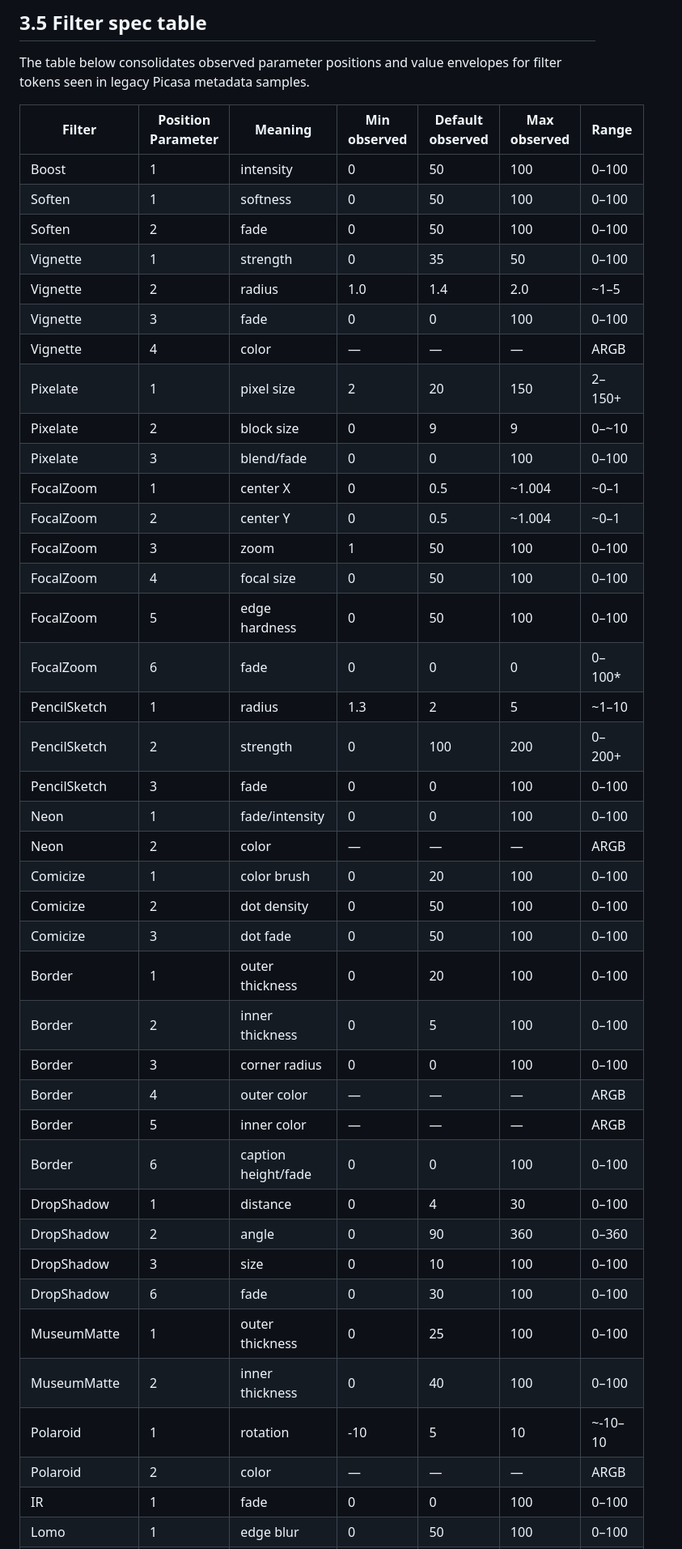
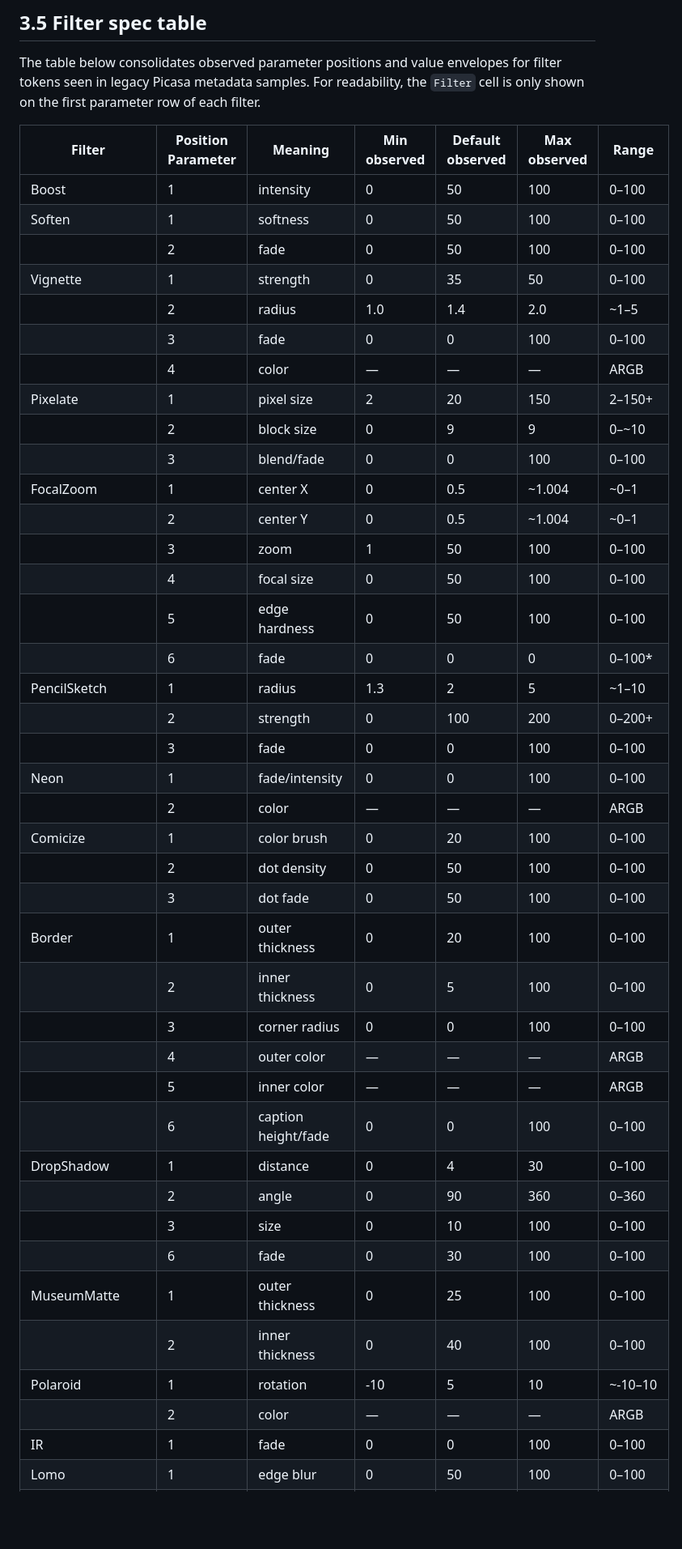
Before and after one commit to amaendle/pica-pwa, a Markdown page: docs/picasa-reverse-engineering.md, the part around one of its changes. Shown at 81% size. GitHub-like rendering; blank space fills up the shorter version.

```diff
--- a/docs/picasa-reverse-engineering.md
+++ b/docs/picasa-reverse-engineering.md
@@ -184,46 +184,47 @@ Fields still needing more confirmation:
 ## 3.5 Filter spec table
 
 The table below consolidates observed parameter positions and value envelopes for filter tokens seen in legacy Picasa metadata samples.
+For readability, the `Filter` cell is only shown on the first parameter row of each filter.
 
 | Filter | Position Parameter | Meaning | Min observed | Default observed | Max observed | Range |
 | --- | --- | --- | --- | --- | --- | --- |
 | Boost | 1 | intensity | 0 | 50 | 100 | 0–100 |
 | Soften | 1 | softness | 0 | 50 | 100 | 0–100 |
-| Soften | 2 | fade | 0 | 50 | 100 | 0–100 |
+|  | 2 | fade | 0 | 50 | 100 | 0–100 |
 | Vignette | 1 | strength | 0 | 35 | 50 | 0–100 |
-| Vignette | 2 | radius | 1.0 | 1.4 | 2.0 | ~1–5 |
-| Vignette | 3 | fade | 0 | 0 | 100 | 0–100 |
-| Vignette | 4 | color | — | — | — | ARGB |
+|  | 2 | radius | 1.0 | 1.4 | 2.0 | ~1–5 |
+|  | 3 | fade | 0 | 0 | 100 | 0–100 |
+|  | 4 | color | — | — | — | ARGB |
 | Pixelate | 1 | pixel size | 2 | 20 | 150 | 2–150+ |
-| Pixelate | 2 | block size | 0 | 9 | 9 | 0–~10 |
-| Pixelate | 3 | blend/fade | 0 | 0 | 100 | 0–100 |
+|  | 2 | block size | 0 | 9 | 9 | 0–~10 |
+|  | 3 | blend/fade | 0 | 0 | 100 | 0–100 |
 | FocalZoom | 1 | center X | 0 | 0.5 | ~1.004 | ~0–1 |
-| FocalZoom | 2 | center Y | 0 | 0.5 | ~1.004 | ~0–1 |
-| FocalZoom | 3 | zoom | 1 | 50 | 100 | 0–100 |
-| FocalZoom | 4 | focal size | 0 | 50 | 100 | 0–100 |
-| FocalZoom | 5 | edge hardness | 0 | 50 | 100 | 0–100 |
-| FocalZoom | 6 | fade | 0 | 0 | 0 | 0–100* |
+|  | 2 | center Y | 0 | 0.5 | ~1.004 | ~0–1 |
+|  | 3 | zoom | 1 | 50 | 100 | 0–100 |
+|  | 4 | focal size | 0 | 50 | 100 | 0–100 |
+|  | 5 | edge hardness | 0 | 50 | 100 | 0–100 |
+|  | 6 | fade | 0 | 0 | 0 | 0–100* |
 | PencilSketch | 1 | radius | 1.3 | 2 | 5 | ~1–10 |
-| PencilSketch | 2 | strength | 0 | 100 | 200 | 0–200+ |
-| PencilSketch | 3 | fade | 0 | 0 | 100 | 0–100 |
+|  | 2 | strength | 0 | 100 | 200 | 0–200+ |
+|  | 3 | fade | 0 | 0 | 100 | 0–100 |
 | Neon | 1 | fade/intensity | 0 | 0 | 100 | 0–100 |
-| Neon | 2 | color | — | — | — | ARGB |
+|  | 2 | color | — | — | — | ARGB |
 | Comicize | 1 | color brush | 0 | 20 | 100 | 0–100 |
-| Comicize | 2 | dot density | 0 | 50 | 100 | 0–100 |
-| Comicize | 3 | dot fade | 0 | 50 | 100 | 0–100 |
+|  | 2 | dot density | 0 | 50 | 100 | 0–100 |
+|  | 3 | dot fade | 0 | 50 | 100 | 0–100 |
 | Border | 1 | outer thickness | 0 | 20 | 100 | 0–100 |
-| Border | 2 | inner thickness | 0 | 5 | 100 | 0–100 |
-| Border | 3 | corner radius | 0 | 0 | 100 | 0–100 |
-| Border | 4 | outer color | — | — | — | ARGB |
-| Border | 5 | inner color | — | — | — | ARGB |
-| Border | 6 | caption height/fade | 0 | 0 | 100 | 0–100 |
+|  | 2 | inner thickness | 0 | 5 | 100 | 0–100 |
+|  | 3 | corner radius | 0 | 0 | 100 | 0–100 |
+|  | 4 | outer color | — | — | — | ARGB |
+|  | 5 | inner color | — | — | — | ARGB |
+|  | 6 | caption height/fade | 0 | 0 | 100 | 0–100 |
 | DropShadow | 1 | distance | 0 | 4 | 30 | 0–100 |
-| DropShadow | 2 | angle | 0 | 90 | 360 | 0–360 |
-| DropShadow | 3 | size | 0 | 10 | 100 | 0–100 |
-| DropShadow | 6 | fade | 0 | 30 | 100 | 0–100 |
+|  | 2 | angle | 0 | 90 | 360 | 0–360 |
+|  | 3 | size | 0 | 10 | 100 | 0–100 |
+|  | 6 | fade | 0 | 30 | 100 | 0–100 |
 | MuseumMatte | 1 | outer thickness | 0 | 25 | 100 | 0–100 |
-| MuseumMatte | 2 | inner thickness | 0 | 40 | 100 | 0–100 |
+|  | 2 | inner thickness | 0 | 40 | 100 | 0–100 |
 | Polaroid | 1 | rotation | -10 | 5 | 10 | ~-10–10 |
-| Polaroid | 2 | color | — | — | — | ARGB |
+|  | 2 | color | — | — | — | ARGB |
 | IR | 1 | fade | 0 | 0 | 100 | 0–100 |
 | Lomo | 1 | edge blur | 0 | 50 | 100 | 0–100 |
```
Also changed, not shown: other parts of docs/picasa-reverse-engineering.md (+50 -50 lines).
